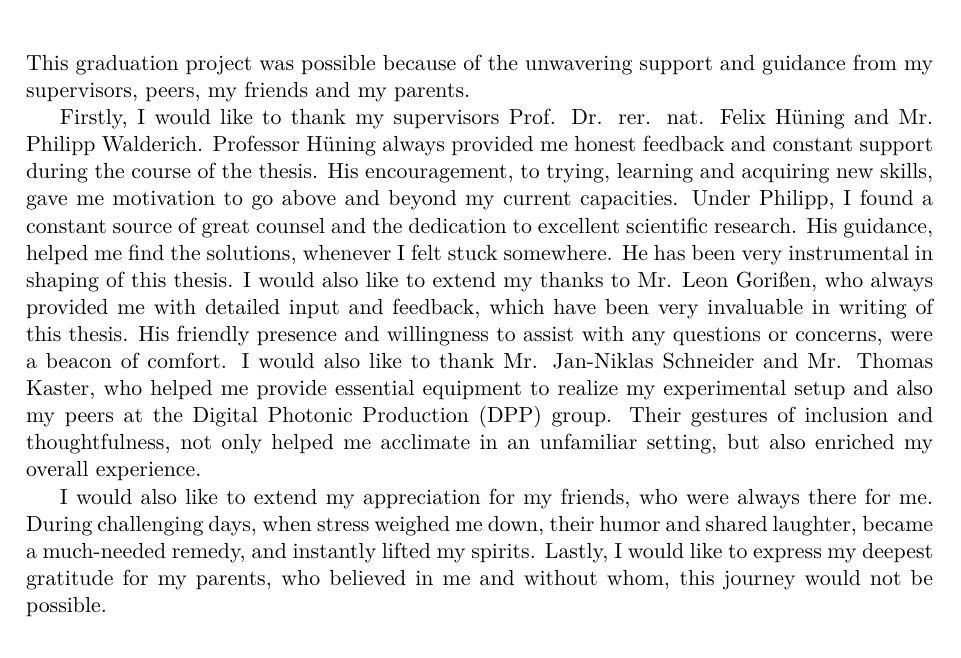
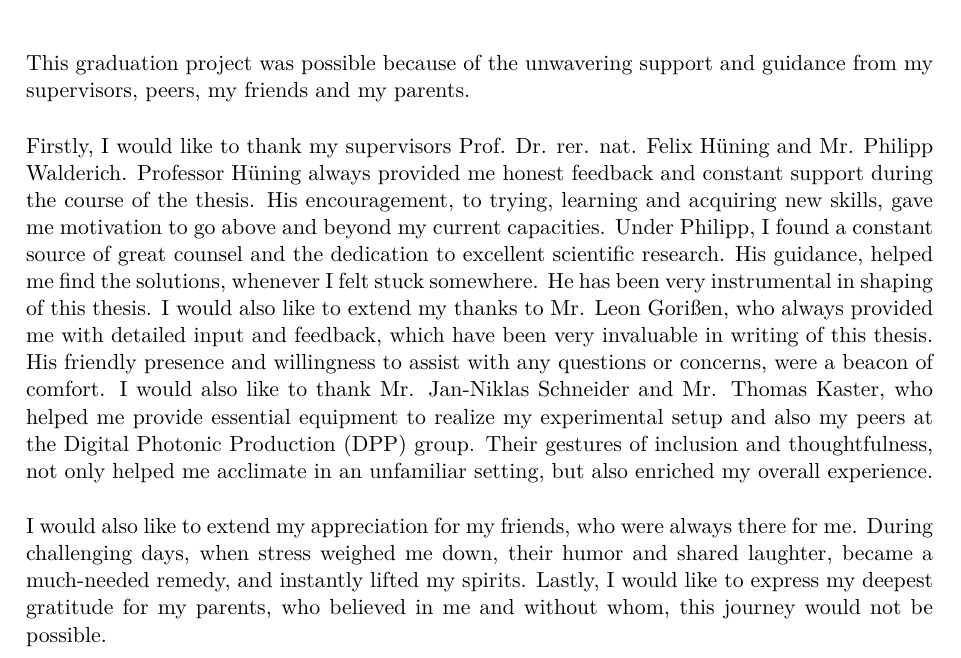
Before and after one commit to 4n1rudh-fh/latex_fh_template, a LaTeX thesis (src/main.tex, which reads src/acknowledgements.tex): part of page 3 of 10, cut so that both start at the same text. Compiled offline with XeLaTeX.

Commit message:
Edited 'acknowledgements.tex'.

```diff
--- a/src/acknowledgements.tex
+++ b/src/acknowledgements.tex
@@ -1,6 +1,10 @@
 \chapter*{Acknowledgements}
 This graduation project was possible because of the unwavering support and guidance from my supervisors, peers, my friends and my parents.
 
-Firstly, I would like to thank my supervisors Prof. Dr. rer. nat. Felix Hüning and Mr. Philipp Walderich. Professor Hüning always provided me honest feedback and constant support during the course of the thesis. His encouragement, to trying, learning and acquiring new skills, gave me motivation to go above and beyond my current capacities. Under Philipp, I found a constant source of great counsel and the dedication to excellent scientific research. His guidance, helped me find the solutions, whenever I felt stuck somewhere. He has been very instrumental in shaping of this thesis. I would also like to extend my thanks to Mr. Leon Gorißen, who always provided me with detailed input and feedback, which have been very invaluable in writing of this thesis. His friendly presence and willingness to assist with any questions or concerns, were a beacon of comfort. I would also like to thank Mr. Jan-Niklas Schneider and Mr. Thomas Kaster, who helped me provide essential equipment to realize my experimental setup and also my peers at the Digital Photonic Production (DPP) group. Their gestures of inclusion and thoughtfulness, not only helped me acclimate in an unfamiliar setting, but also enriched my overall experience.
+\vspace{5mm}
 
-I would also like to extend my appreciation for my friends, who were always there for me. During challenging days, when stress weighed me down, their humor and shared laughter, became a much-needed remedy, and instantly lifted my spirits. Lastly, I would like to express my deepest gratitude for my parents, who believed in me and without whom, this journey would not be possible.
+\noindent Firstly, I would like to thank my supervisors Prof. Dr. rer. nat. Felix Hüning and Mr. Philipp Walderich. Professor Hüning always provided me honest feedback and constant support during the course of the thesis. His encouragement, to trying, learning and acquiring new skills, gave me motivation to go above and beyond my current capacities. Under Philipp, I found a constant source of great counsel and the dedication to excellent scientific research. His guidance, helped me find the solutions, whenever I felt stuck somewhere. He has been very instrumental in shaping of this thesis. I would also like to extend my thanks to Mr. Leon Gorißen, who always provided me with detailed input and feedback, which have been very invaluable in writing of this thesis. His friendly presence and willingness to assist with any questions or concerns, were a beacon of comfort. I would also like to thank Mr. Jan-Niklas Schneider and Mr. Thomas Kaster, who helped me provide essential equipment to realize my experimental setup and also my peers at the Digital Photonic Production (DPP) group. Their gestures of inclusion and thoughtfulness, not only helped me acclimate in an unfamiliar setting, but also enriched my overall experience.
+
+\vspace{5mm}
+
+\noindent I would also like to extend my appreciation for my friends, who were always there for me. During challenging days, when stress weighed me down, their humor and shared laughter, became a much-needed remedy, and instantly lifted my spirits. Lastly, I would like to express my deepest gratitude for my parents, who believed in me and without whom, this journey would not be possible.
```
